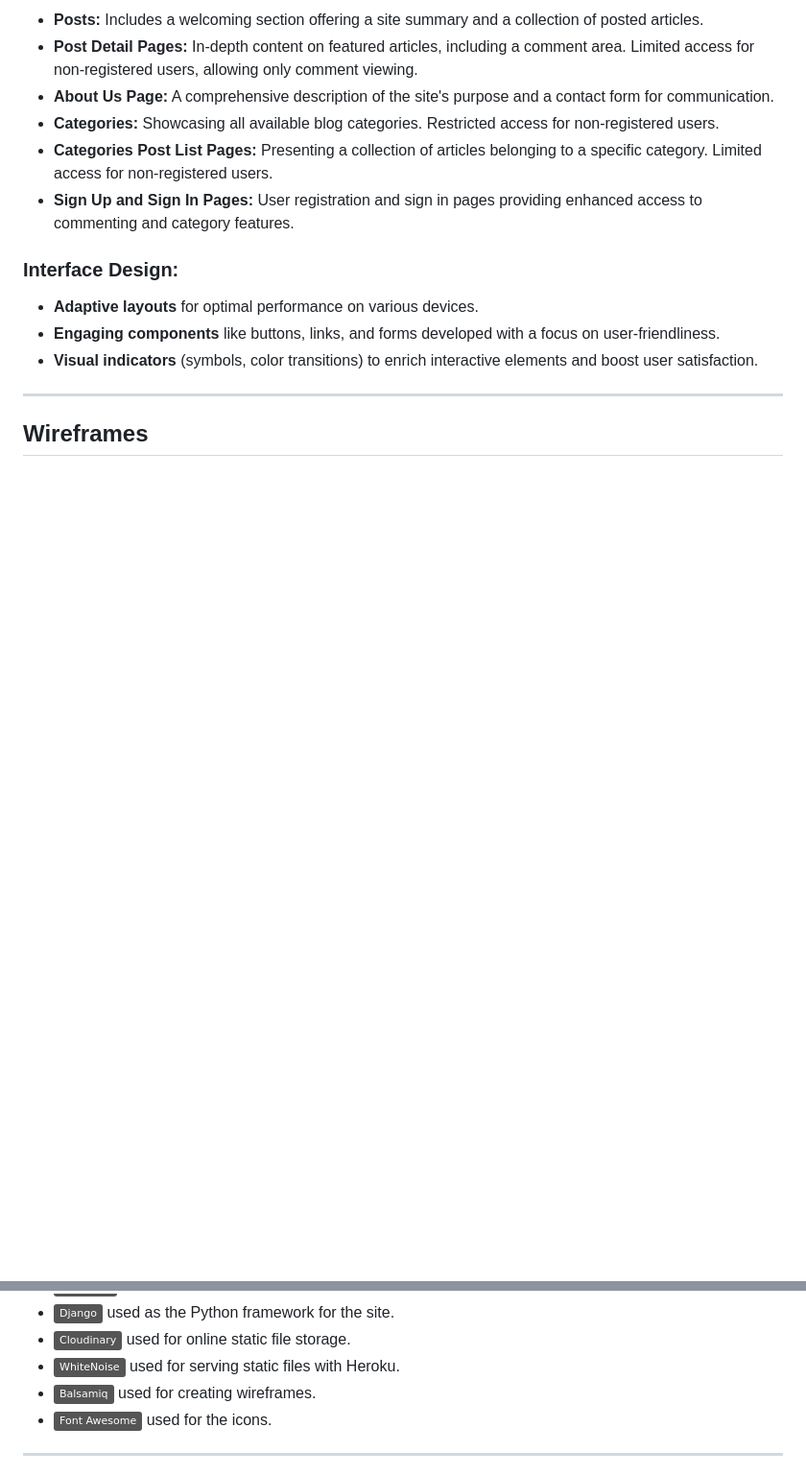
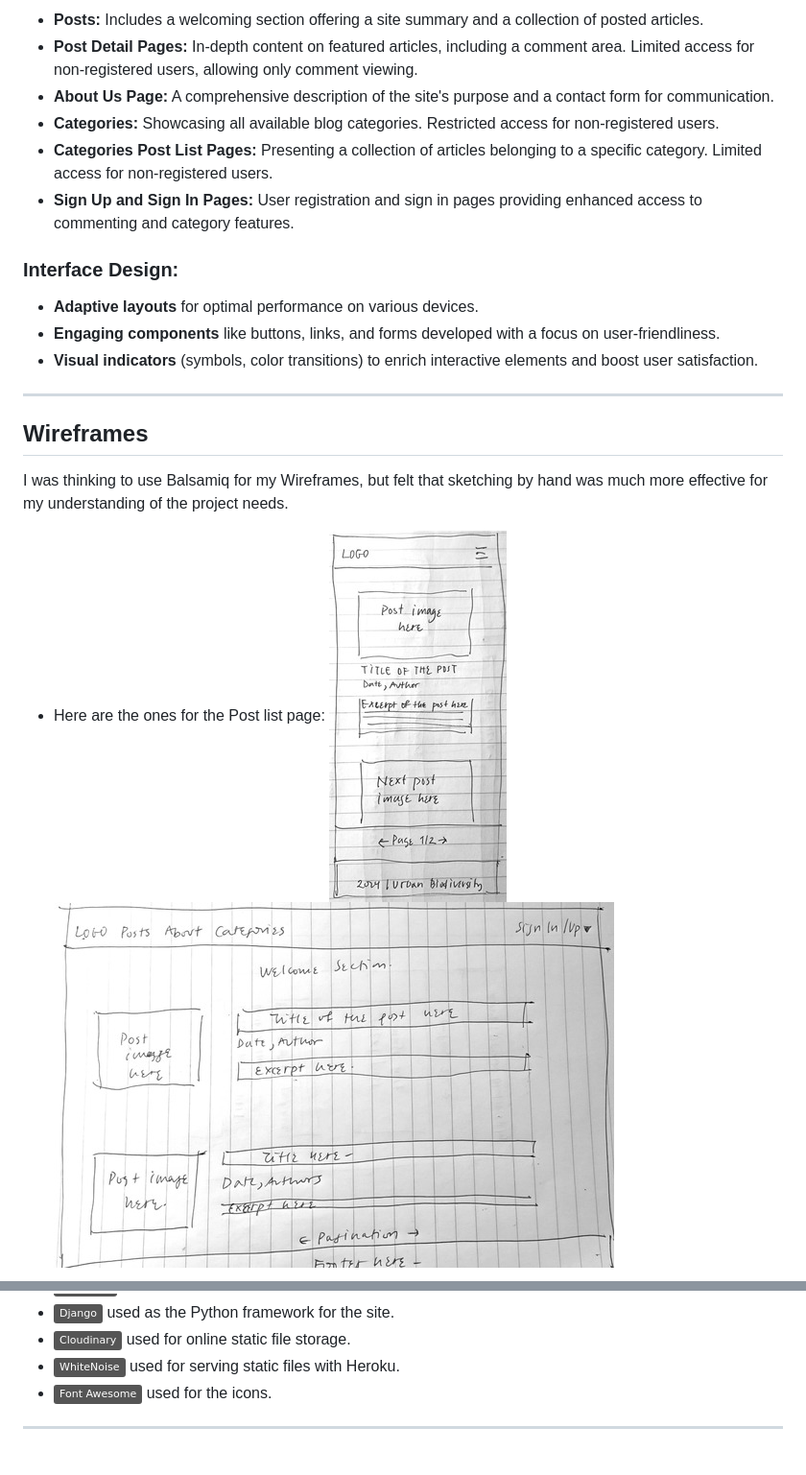
Before and after one commit to KikiBerg/urban-biodiversity-platform, a Markdown page: README.md, 2 parts joined by grey strips. Shown: that part at 96% size. Drawn GitHub-style; pictures changed too: documentation/readme/wireframes/wf-postlist01.jpg (added), documentation/readme/wireframes/wf-postlist02.jpg (added); badges without logos; blank space fills up the shorter version.

Commit message:
Readme: add wireframe sketches

```diff
--- a/README.md
+++ b/README.md
@@ -84,4 +84,8 @@ Some of the stories were adjusted during the working process, so as to better fi
 - - -
 
 ## Wireframes
+I was thinking to use Balsamiq for my Wireframes, but felt that sketching by hand was much more effective for my  understanding of the project needs.
+- Here are the ones for the Post list page:
+![screenshot](documentation/readme/wireframes/wf-postlist01.jpg)
+![screenshot](documentation/readme/wireframes/wf-postlist02.jpg)
 
@@ -260,7 +270,6 @@ I've prioritized my user stories using this method and used labels for my user s
 - [![Django](https://img.shields.io/badge/Django-grey?logo=django&logoColor=092E20)](https://www.djangoproject.com) used as the Python framework for the site.
 - [![Cloudinary](https://img.shields.io/badge/Cloudinary-grey?logo=cloudinary&logoColor=3448C5)](https://cloudinary.com) used for online static file storage.
 - [![WhiteNoise](https://img.shields.io/badge/WhiteNoise-grey?logo=python&logoColor=FFFFFF)](https://whitenoise.readthedocs.io) used for serving static files with Heroku.
-- [![Balsamiq](https://img.shields.io/badge/Balsamiq-grey?logo=barmenia&logoColor=CE0908)](https://balsamiq.com/wireframes) used for creating wireframes.
 - [![Font Awesome](https://img.shields.io/badge/Font_Awesome-grey?logo=fontawesome&logoColor=528DD7)](https://fontawesome.com) used for the icons.
 
 - - -
```
Also changed, not shown: other parts of README.md (+6 -0 lines), documentation/readme/wireframes/wf-cats.jpg (added), documentation/readme/wireframes/wf-postdetail01.jpg (added), documentation/readme/wireframes/wf-postdetail02.jpg (added).
